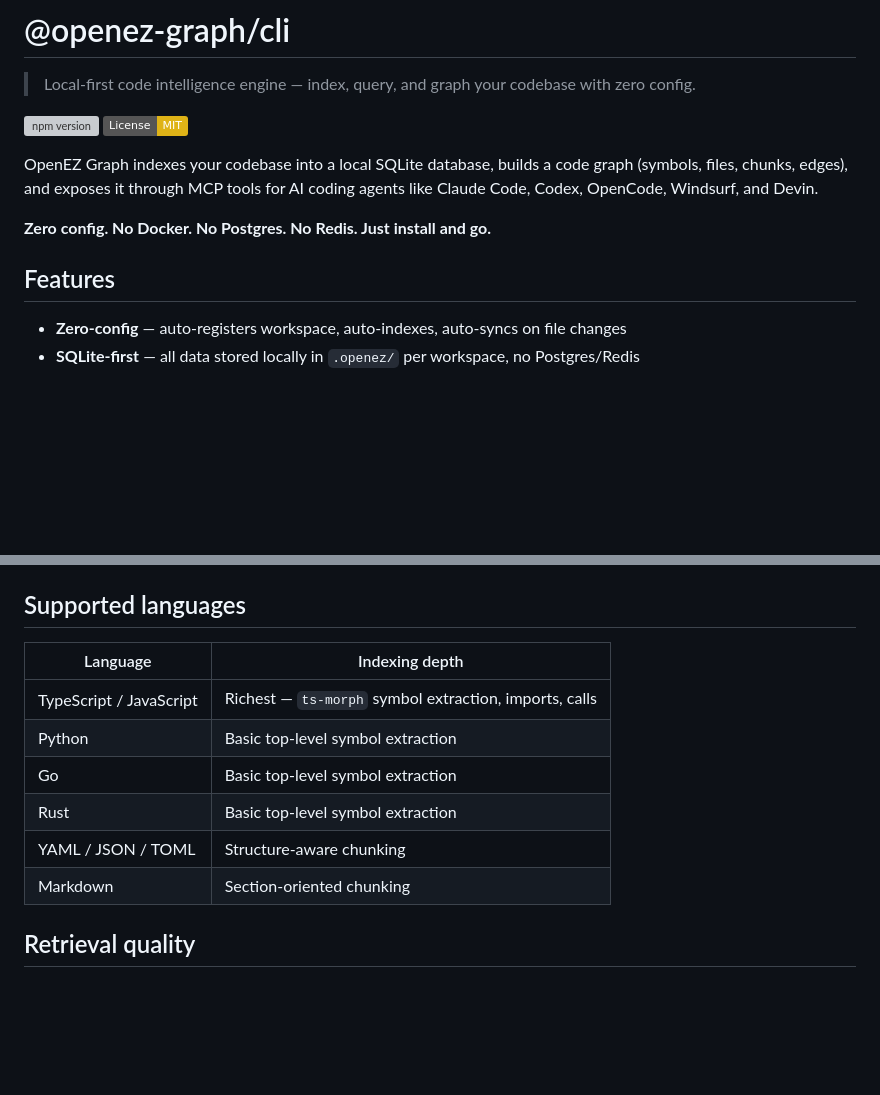
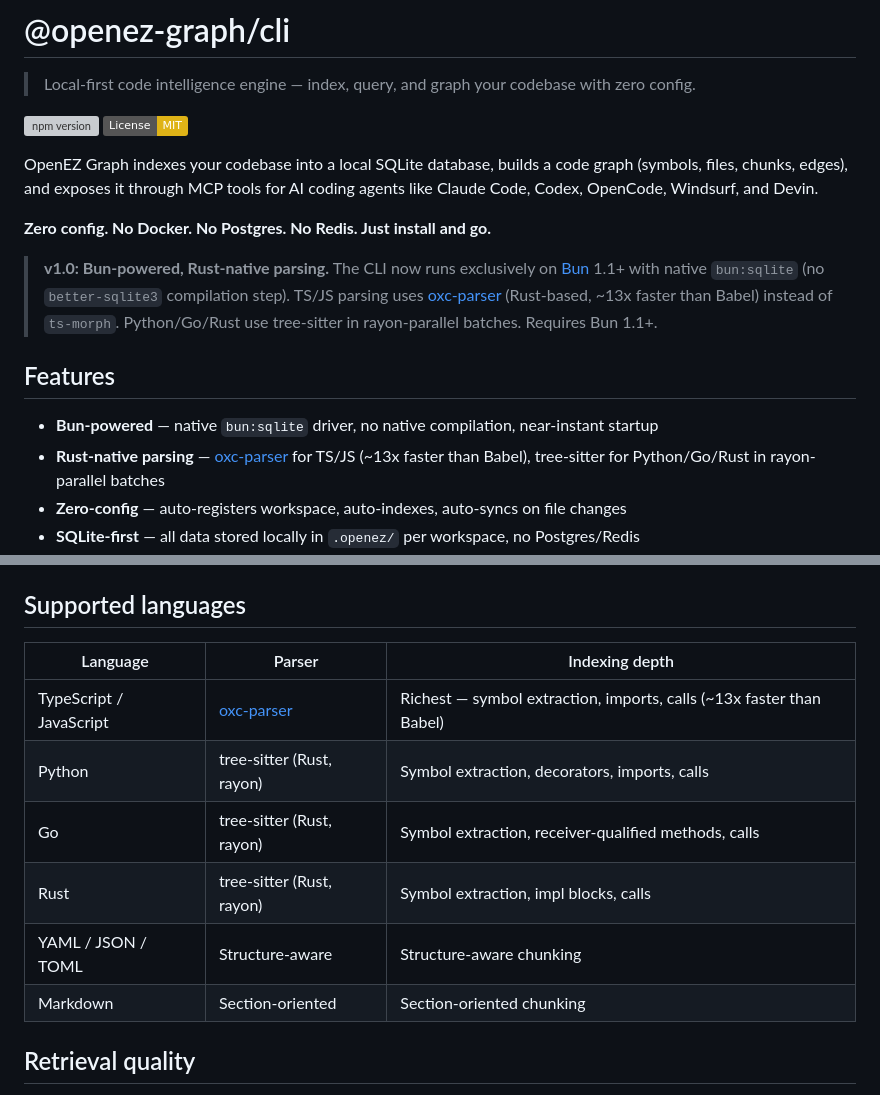
Before and after one commit to asta-nguyen/openez-graph, a Markdown page: apps/cli/README.md, 2 parts joined by grey strips. GitHub-like rendering; badges without logos; blank space fills up the shorter version; grey boxes are pictures that could not be loaded.

Commit message:
chore: update readme

```diff
--- a/apps/cli/README.md
+++ b/apps/cli/README.md
@@ -9,8 +9,12 @@ OpenEZ Graph indexes your codebase into a local SQLite database, builds a code g
 
 **Zero config. No Docker. No Postgres. No Redis. Just install and go.**
 
+> **v1.0: Bun-powered, Rust-native parsing.** The CLI now runs exclusively on [Bun](https://bun.sh) 1.1+ with native `bun:sqlite` (no `better-sqlite3` compilation step). TS/JS parsing uses [oxc-parser](https://oxc.rs) (Rust-based, ~13x faster than Babel) instead of `ts-morph`. Python/Go/Rust use tree-sitter in rayon-parallel batches. Requires Bun 1.1+.
+
 ## Features
 
+- **Bun-powered** — native `bun:sqlite` driver, no native compilation, near-instant startup
+- **Rust-native parsing** — [oxc-parser](https://oxc.rs) for TS/JS (~13x faster than Babel), tree-sitter for Python/Go/Rust in rayon-parallel batches
 - **Zero-config** — auto-registers workspace, auto-indexes, auto-syncs on file changes
 - **SQLite-first** — all data stored locally in `.openez/` per workspace, no Postgres/Redis
 - **FTS5 full-text search** — SQLite FTS5 with BM25 ranking and porter tokenizer
@@ -101,14 +105,14 @@ Valid config keys: `embedding.provider`, `embedding.openai_api_key`, `embedding.
 
 ## Supported languages
 
-| Language                | Indexing depth                                         |
-| ----------------------- | ------------------------------------------------------ |
-| TypeScript / JavaScript | Richest — `ts-morph` symbol extraction, imports, calls |
-| Python                  | Basic top-level symbol extraction                      |
-| Go                      | Basic top-level symbol extraction                      |
-| Rust                    | Basic top-level symbol extraction                      |
-| YAML / JSON / TOML      | Structure-aware chunking                               |
-| Markdown                | Section-oriented chunking                              |
+| Language                | Parser                       | Indexing depth                                                       |
+| ----------------------- | ---------------------------- | -------------------------------------------------------------------- |
+| TypeScript / JavaScript | [oxc-parser](https://oxc.rs) | Richest — symbol extraction, imports, calls (~13x faster than Babel) |
+| Python                  | tree-sitter (Rust, rayon)    | Symbol extraction, decorators, imports, calls                        |
+| Go                      | tree-sitter (Rust, rayon)    | Symbol extraction, receiver-qualified methods, calls                 |
+| Rust                    | tree-sitter (Rust, rayon)    | Symbol extraction, impl blocks, calls                                |
+| YAML / JSON / TOML      | Structure-aware              | Structure-aware chunking                                             |
+| Markdown                | Section-oriented             | Section-oriented chunking                                            |
 
 ## Retrieval quality
 
```
Also changed, not shown: README.md (+2 -0 lines).
